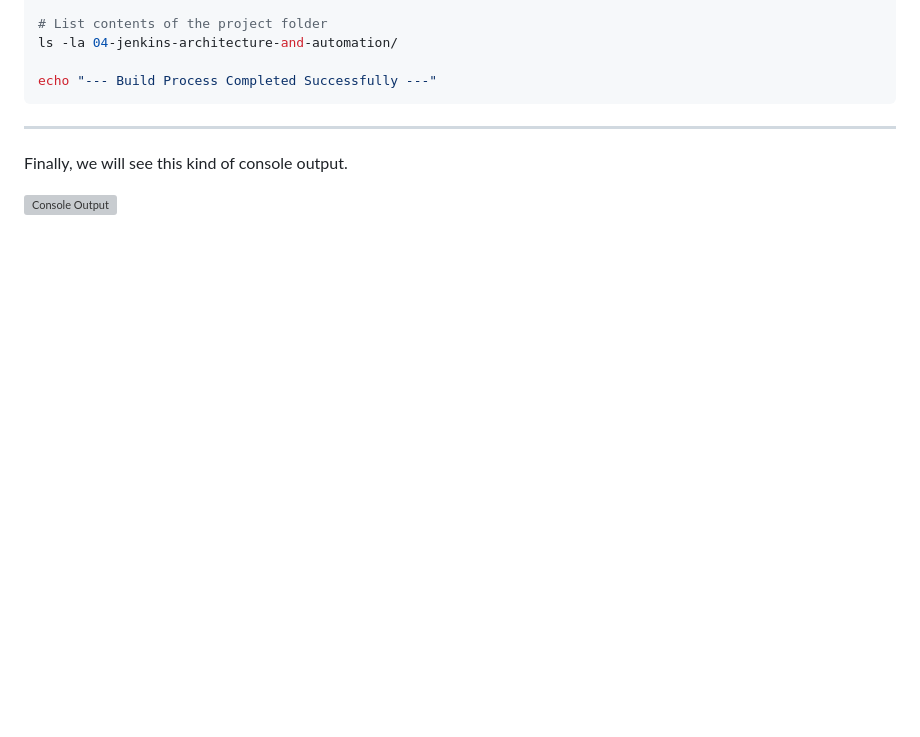
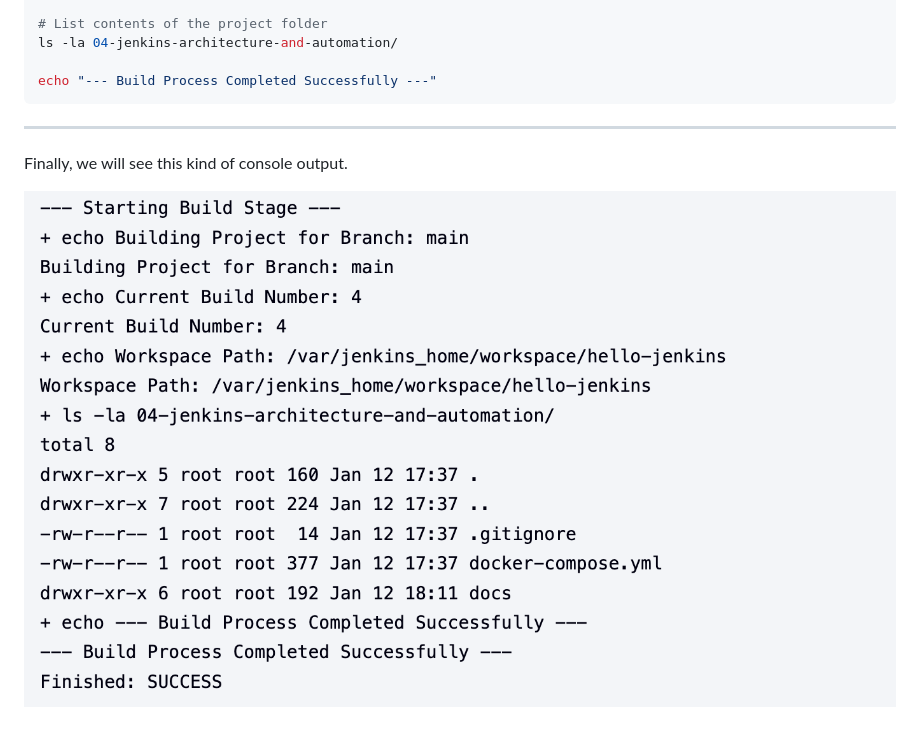
Before and after one commit to rubenhtun/devops-odyssey, a Markdown page: 04-jenkins-architecture-and-automation/docs/README.md, the part around the change. Drawn GitHub-style; pictures changed too: 04-jenkins-architecture-and-automation/docs/assets/console-output.png (added); blank space fills up the shorter version; grey boxes are pictures that could not be loaded.

Commit message:
docs: add console output image

```diff
--- a/04-jenkins-architecture-and-automation/docs/README.md
+++ b/04-jenkins-architecture-and-automation/docs/README.md
@@ -92,4 +92,4 @@ echo "--- Build Process Completed Successfully ---"
 
 Finally, we will see this kind of console output.
 
-![Console Output](assets/console-output.svg)
+![Console Output](assets/console-output.png)
```
Also changed, not shown: 1 other file.
